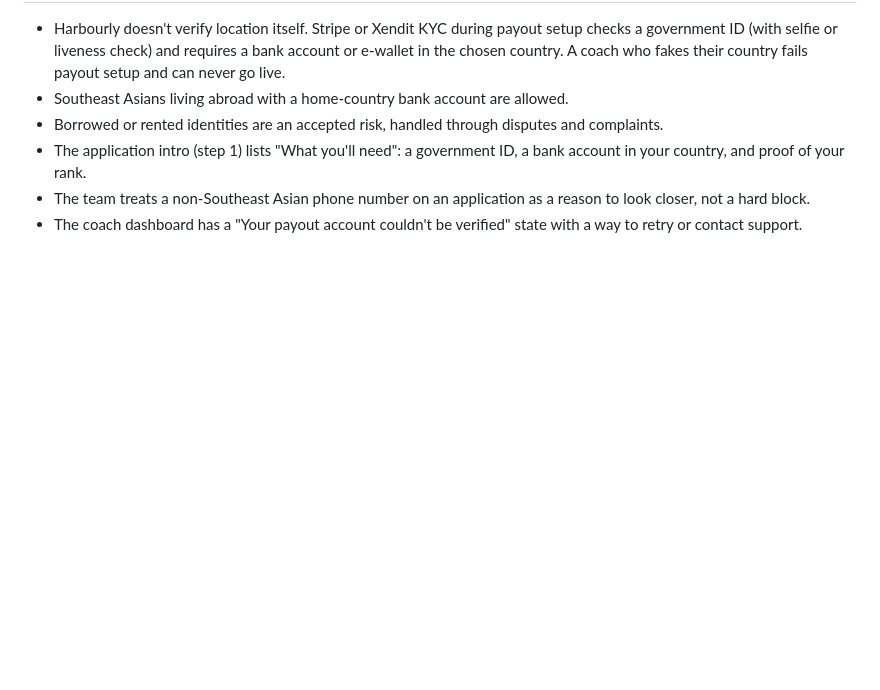
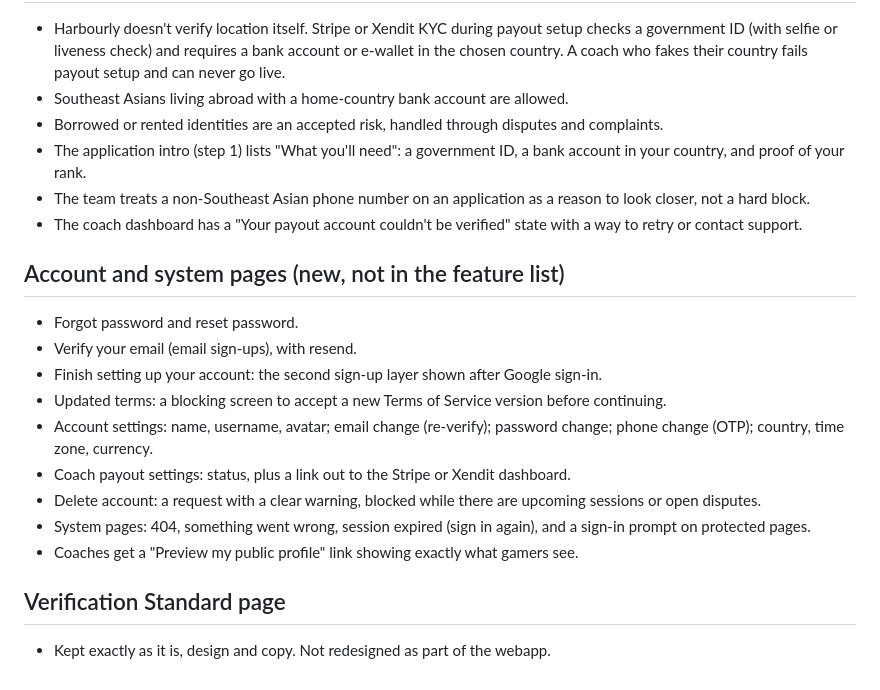
Before and after one commit to ILoveWaterSm/Harbourly-Waitlist-2.0, a Markdown page: design/DECISIONS.md, the part around the change. Rendered like a GitHub page; blank space fills up the shorter version.

Commit message:
Record account pages, profile preview and Verification Standard decisions
Co-Authored-By: Claude Opus 5.5 <noreply@anthropic.com>
Claude-Session: https://claude.ai/code/session_01PQvSR6TrNr4TwU4cvSjyTX

```diff
--- a/design/DECISIONS.md
+++ b/design/DECISIONS.md
@@ -149,3 +149,19 @@ In the design
 - The application intro (step 1) lists "What you'll need": a government ID, a bank account in your country, and proof of your rank.
 - The team treats a non-Southeast Asian phone number on an application as a reason to look closer, not a hard block.
 - The coach dashboard has a "Your payout account couldn't be verified" state with a way to retry or contact support.
+
+## Account and system pages (new, not in the feature list)
+
+- Forgot password and reset password.
+- Verify your email (email sign-ups), with resend.
+- Finish setting up your account: the second sign-up layer shown after Google sign-in.
+- Updated terms: a blocking screen to accept a new Terms of Service version before continuing.
+- Account settings: name, username, avatar; email change (re-verify); password change; phone change (OTP); country, time zone, currency.
+- Coach payout settings: status, plus a link out to the Stripe or Xendit dashboard.
+- Delete account: a request with a clear warning, blocked while there are upcoming sessions or open disputes.
+- System pages: 404, something went wrong, session expired (sign in again), and a sign-in prompt on protected pages.
+- Coaches get a "Preview my public profile" link showing exactly what gamers see.
+
+## Verification Standard page
+
+- Kept exactly as it is, design and copy. Not redesigned as part of the webapp.
```
